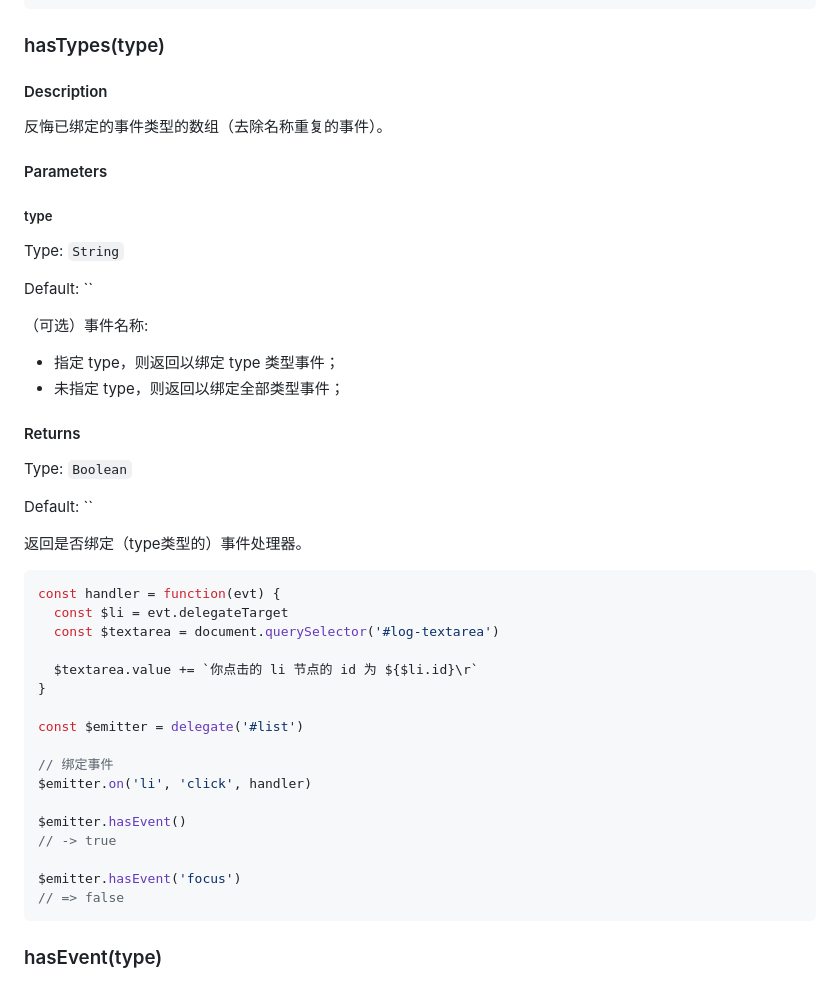
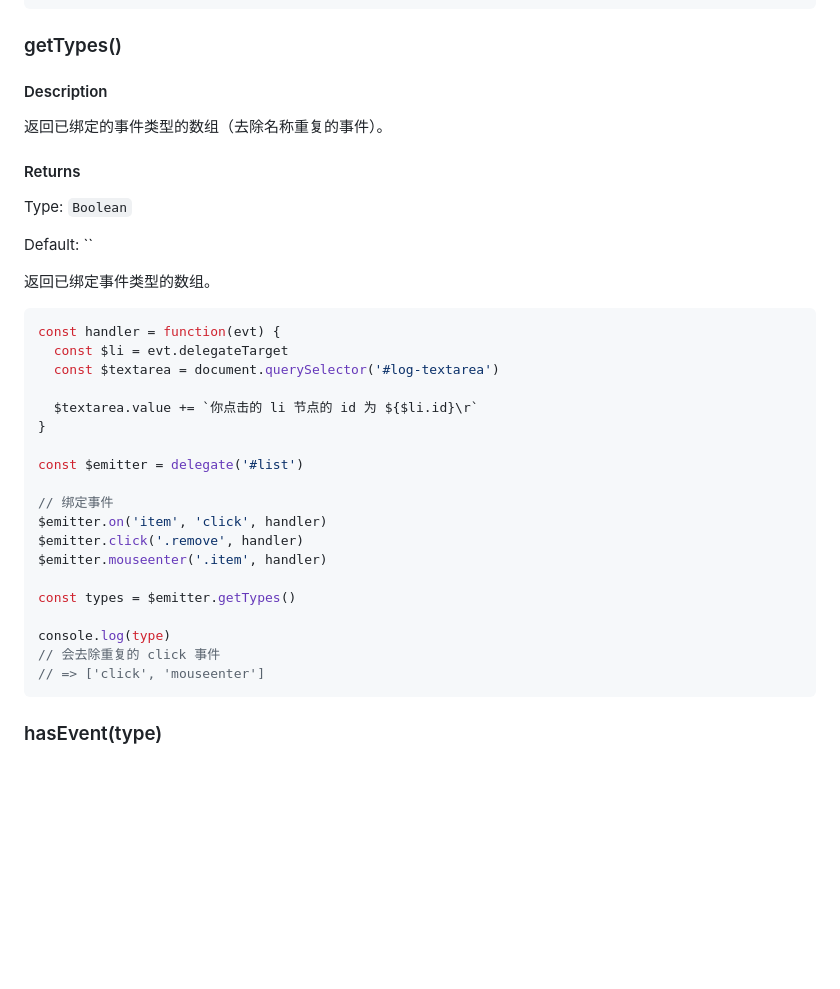
Before and after one commit to yaohaixiao/delegate.js, a Markdown page: README.md, the part around the change. Drawn GitHub-style; blank space fills up the shorter version.

Commit message:
docs: 修复 getType() 示例中的错误

````diff
--- a/README.md
+++ b/README.md
@@ -850,24 +850,11 @@ $emitter.getTypes()
 // 'mouseenter'
 // ]
 ```
-### hasTypes(type)
+### getTypes()
 
 #### Description
 
-反悔已绑定的事件类型的数组（去除名称重复的事件）。
-
-#### Parameters
-
-##### type
-
-Type: `String`
-
-Default: ``
-
-（可选）事件名称:
-
-- 指定 type，则返回以绑定 type 类型事件；
-- 未指定 type，则返回以绑定全部类型事件；
+返回已绑定的事件类型的数组（去除名称重复的事件）。
 
 #### Returns
 
@@ -875,7 +862,7 @@ Type: `Boolean`
 
 Default: ``
 
-返回是否绑定（type类型的）事件处理器。
+返回已绑定事件类型的数组。
 
 ```js
 const handler = function(evt) {
@@ -888,13 +875,15 @@ const handler = function(evt) {
 const $emitter = delegate('#list')
 
 // 绑定事件
-$emitter.on('li', 'click', handler)
+$emitter.on('item', 'click', handler)
+$emitter.click('.remove', handler)
+$emitter.mouseenter('.item', handler)
 
-$emitter.hasEvent()
-// -> true
+const types = $emitter.getTypes()
 
-$emitter.hasEvent('focus')
-// => false
+console.log(type)
+// 会去除重复的 click 事件
+// => ['click', 'mouseenter']
 ```
 
 ### hasEvent(type)
````
